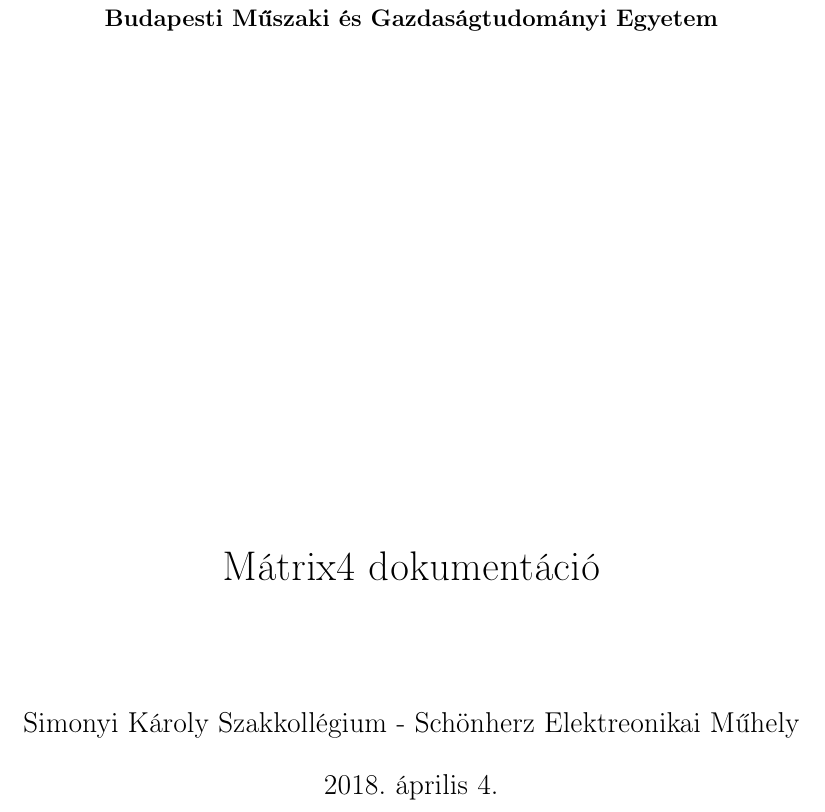
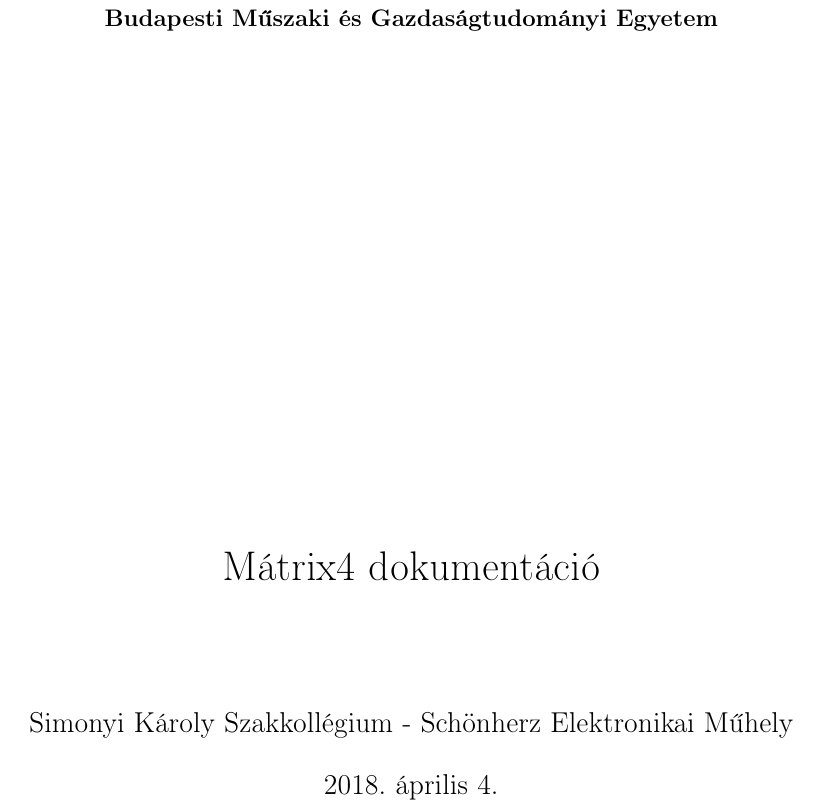
Before and after one commit to simonyiszk/matrix4-doc, a LaTeX document (main.tex): part of page 1 of 14, cut so that both start at the same text. Compiled offline with pdfLaTeX.

Commit message:
Update main.tex

```diff
--- a/main.tex
+++ b/main.tex
@@ -45,7 +45,7 @@
 
 \title{Mátrix4 dokumentáció}
 
-\author{Simonyi Károly Szakkollégium - Schönherz Elektreonikai Műhely}
+\author{Simonyi Károly Szakkollégium - Schönherz Elektronikai Műhely}
 
 \begin{document}
 \include{fedlap}
```
